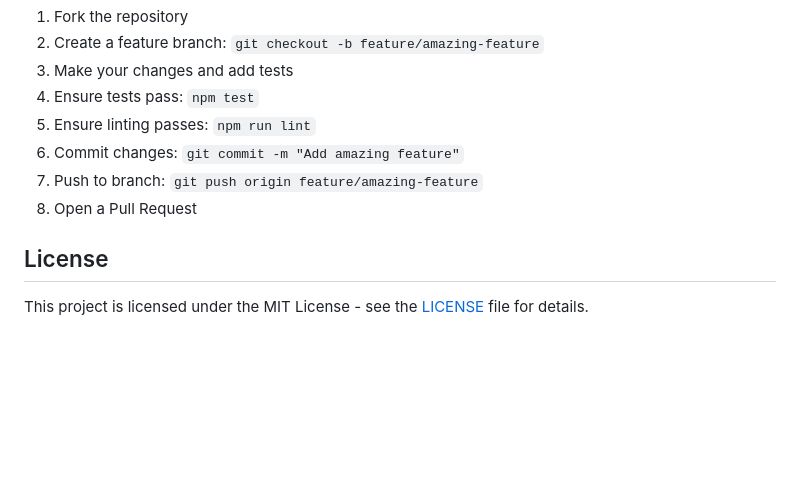
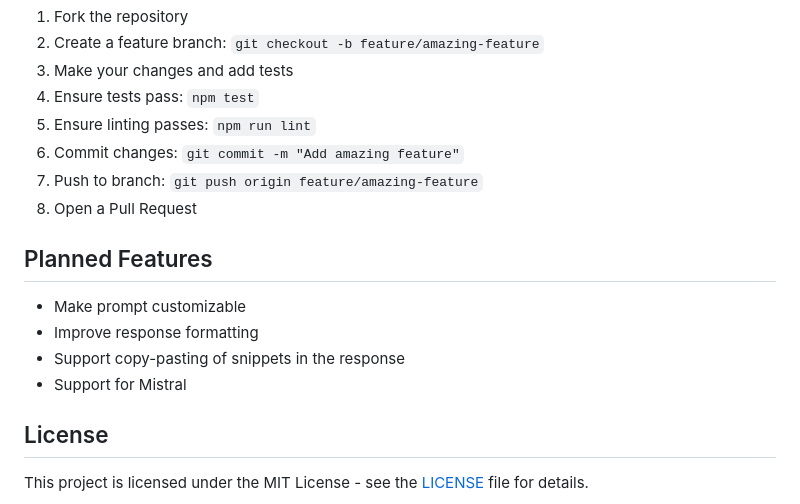
Before and after one commit to bnwe/story-reviewer-extension, a Markdown page: README.md, the part around the change. Drawn GitHub-style; blank space fills up the shorter version.

```diff
--- a/README.md
+++ b/README.md
@@ -193,6 +193,13 @@ The extension requires these permissions:
 7. Push to branch: `git push origin feature/amazing-feature`
 8. Open a Pull Request
 
+## Planned Features
+
+- Make prompt customizable
+- Improve response formatting
+- Support copy-pasting of snippets in the response
+- Support for Mistral
+
 ## License
 
 This project is licensed under the MIT License - see the [LICENSE](LICENSE) file for details.
```
